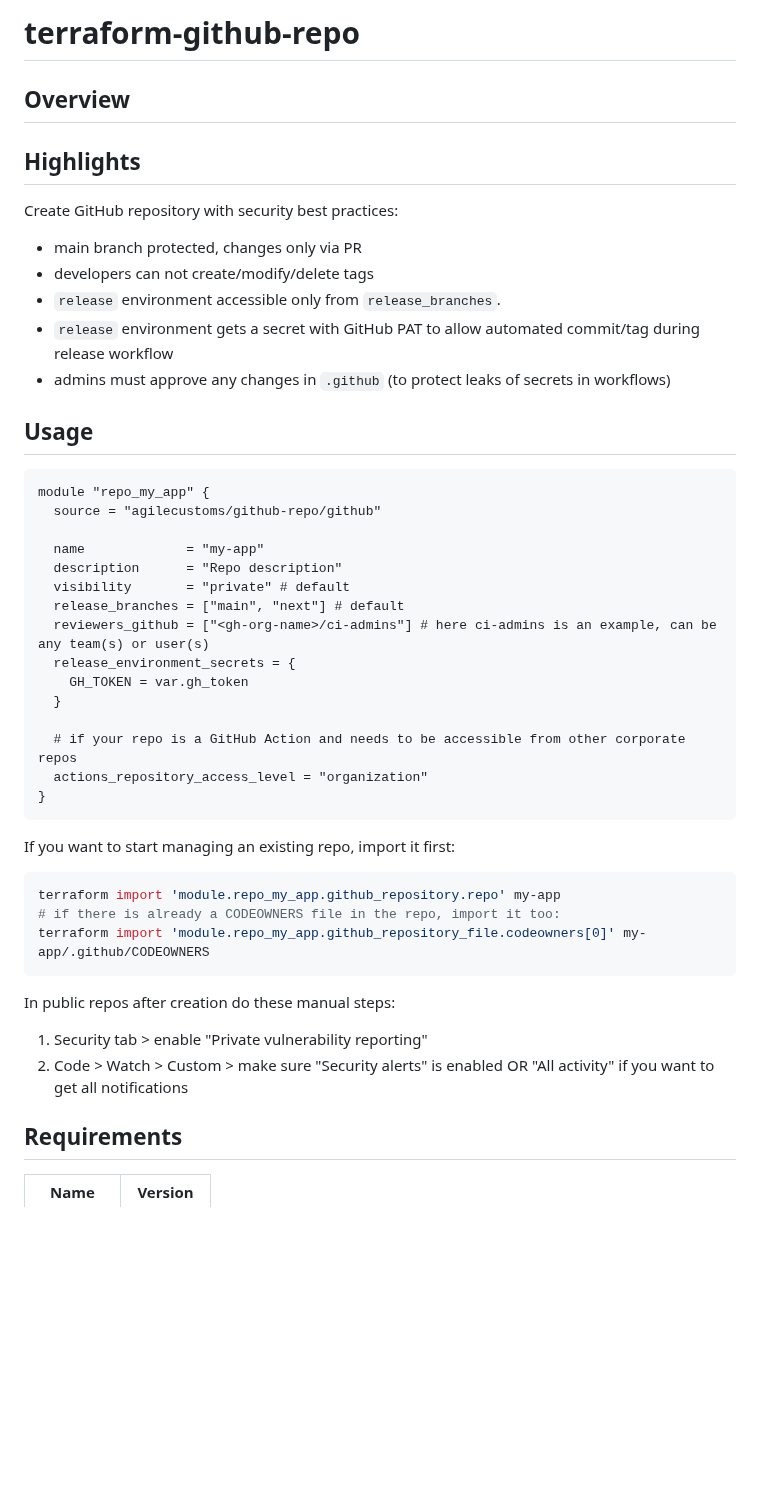
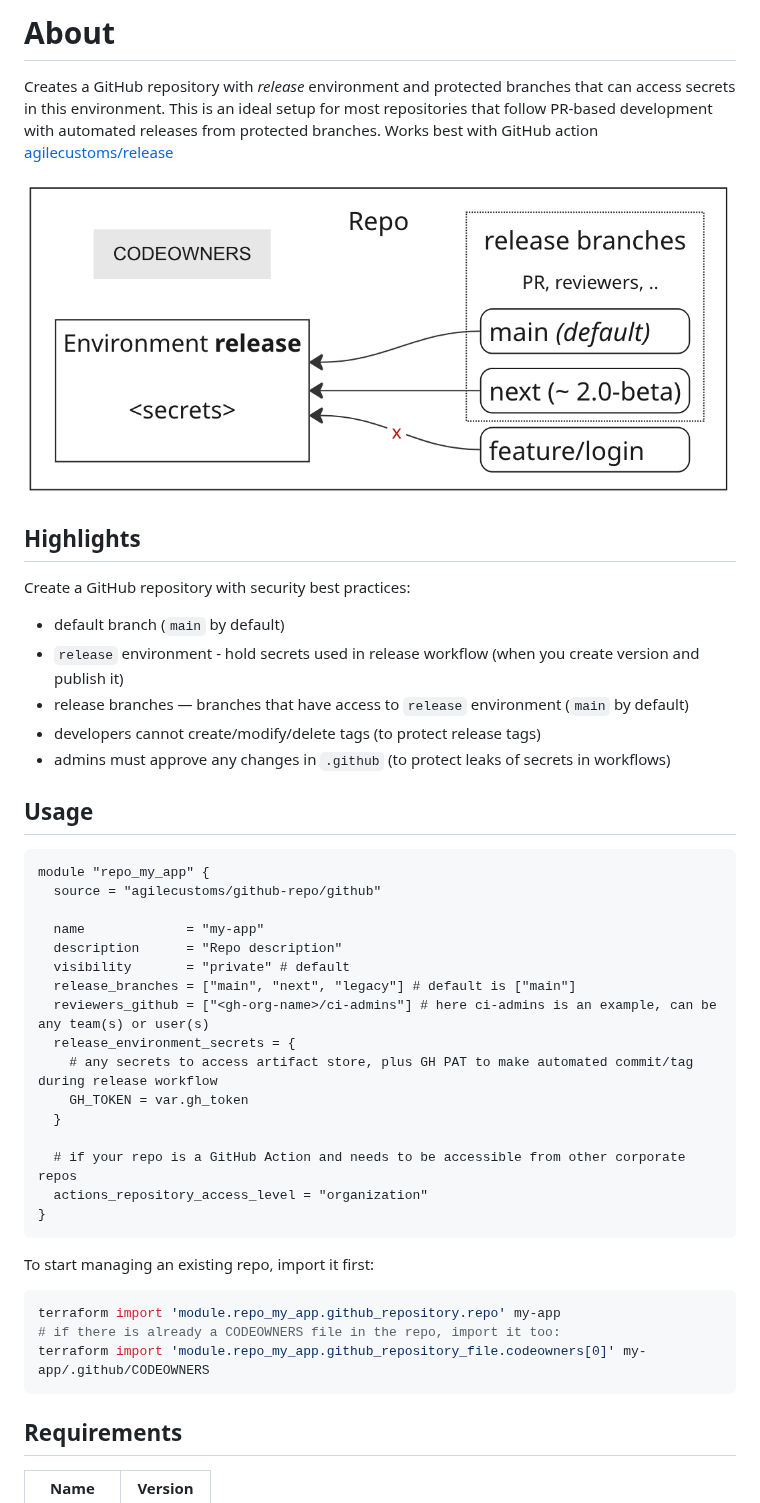
Before and after one commit to agilecustoms/terraform-github-repo, a Markdown page: README.md, the part around one of its changes. Drawn GitHub-style; pictures changed too: docs/images/cover.png (added); blank space fills up the shorter version.

Commit message:
feat: change release_branches default to be just 'main', remove 'next' improve README, added a diagram

````diff
--- a/README.md
+++ b/README.md
@@ -1,14 +1,18 @@
-# terraform-github-repo
+# About
 
-## Overview
+Creates a GitHub repository with _release_ environment and protected branches that can access secrets in this environment.
+This is an ideal setup for most repositories that follow PR-based development with automated releases from protected branches.
+Works best with GitHub action [agilecustoms/release](https://github.com/agilecustoms/release)
+
+![Cover](docs/images/cover.png)
 
 ## Highlights
 
-Create GitHub repository with security best practices:
-- main branch protected, changes only via PR
-- developers can not create/modify/delete tags
-- `release` environment accessible only from `release_branches`.
-- `release` environment gets a secret with GitHub PAT to allow automated commit/tag during release workflow
+Create a GitHub repository with security best practices:
+- default branch (`main` by default)
+- `release` environment - hold secrets used in release workflow (when you create version and publish it)
+- release branches — branches that have access to `release` environment (`main` by default)
+- developers cannot create/modify/delete tags (to protect release tags)
 - admins must approve any changes in `.github` (to protect leaks of secrets in workflows)
 
 ## Usage
@@ -20,9 +24,10 @@ module "repo_my_app" {
   name             = "my-app"
   description      = "Repo description"
   visibility       = "private" # default
-  release_branches = ["main", "next"] # default
+  release_branches = ["main", "next", "legacy"] # default is ["main"]
   reviewers_github = ["<gh-org-name>/ci-admins"] # here ci-admins is an example, can be any team(s) or user(s)
   release_environment_secrets = {
+    # any secrets to access artifact store, plus GH PAT to make automated commit/tag during release workflow
     GH_TOKEN = var.gh_token
   }
 
@@ -31,16 +36,12 @@ module "repo_my_app" {
 }
 ```
 
-If you want to start managing an existing repo, import it first:
+To start managing an existing repo, import it first:
 ```shell
 terraform import 'module.repo_my_app.github_repository.repo' my-app
 # if there is already a CODEOWNERS file in the repo, import it too:
 terraform import 'module.repo_my_app.github_repository_file.codeowners[0]' my-app/.github/CODEOWNERS
 ```
-
-In public repos after creation do these manual steps:
-1. Security tab > enable "Private vulnerability reporting"
-2. Code > Watch > Custom > make sure "Security alerts" is enabled OR "All activity" if you want to get all notifications
 
 
 ## Requirements
````
Also changed, not shown: other parts of README.md (+1 -1 lines), 1 other file.
